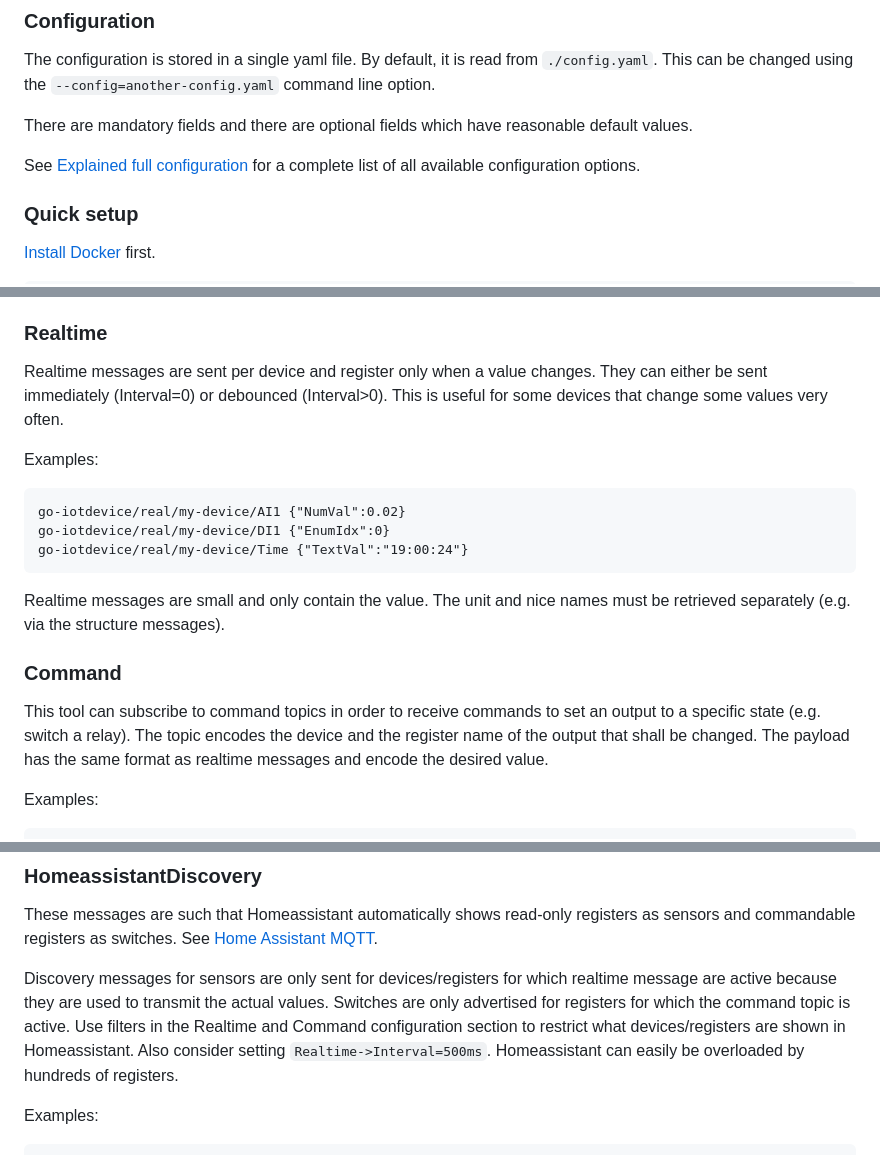
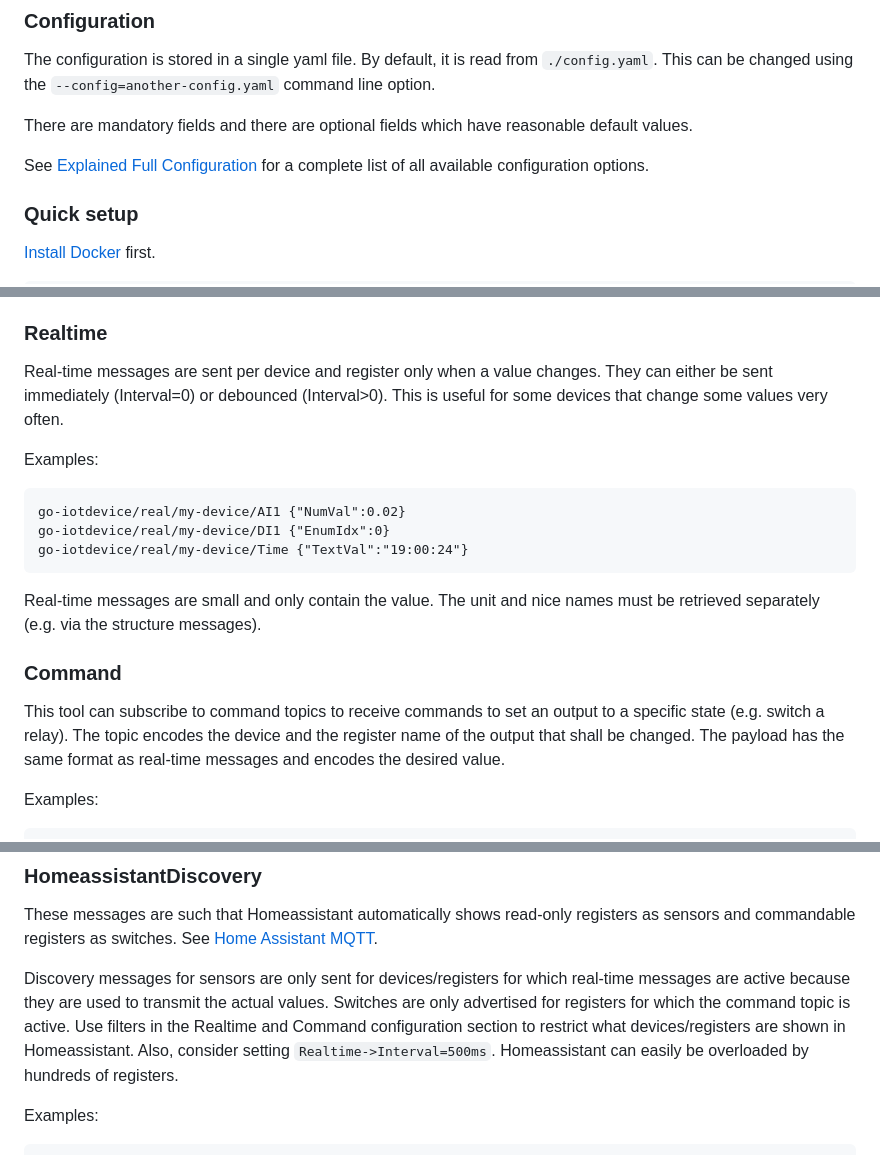
Before and after one commit to koestler/go-iotdevice, a Markdown page: README.md, 3 parts joined by grey strips. Drawn GitHub-style.

````diff
--- a/README.md
+++ b/README.md
@@ -123,7 +123,7 @@ This can be changed using the `--config=another-config.yaml` command line option
 
 There are mandatory fields and there are optional fields which have reasonable default values.
 
-See [Explained full configuration](#full-configuration) for a complete list of all available configuration options.
+See [Explained Full Configuration](#explained-full-configuration) for a complete list of all available configuration options.
 
 ### Quick setup
 [Install Docker](https://docs.docker.com/engine/install/) first.
@@ -314,7 +314,7 @@ For easy parsing, values are separated by type. To make the telemetry without th
 includes Cat=Category, Desc=Description, and Unit fields.
 
 ### Realtime
-Realtime messages are sent per device and register only when a value changes. They can either be sent
+Real-time messages are sent per device and register only when a value changes. They can either be sent
 immediately (Interval=0) or debounced (Interval>0). This is useful for some devices that change some values very often.
 
 Examples:
@@ -324,12 +324,12 @@ go-iotdevice/real/my-device/DI1 {"EnumIdx":0}
 go-iotdevice/real/my-device/Time {"TextVal":"19:00:24"}
 ```
 
-Realtime messages are small and only contain the value. The unit and nice names must be retrieved separately (e.g. via the structure messages).
+Real-time messages are small and only contain the value. The unit and nice names must be retrieved separately (e.g. via the structure messages).
 
 ### Command
-This tool can subscribe to command topics in order to receive commands to set an output to a specific state (e.g. switch a relay).
-The topic encodes the device and the register name of the output that shall be changed. The payload has  the same format
-as realtime messages and encode the desired value.
+This tool can subscribe to command topics to receive commands to set an output to a specific state (e.g. switch a relay).
+The topic encodes the device and the register name of the output that shall be changed. The payload has the same format
+as real-time messages and encodes the desired value.
 
 Examples:
 ```
@@ -347,10 +347,10 @@ mosquitto_pub -h 172.19.0.4 -t dev1/cmnd/dev0/R1 -m "{\"EnumIdx\": 1}"
 These messages are such that Homeassistant automatically shows read-only registers as sensors and commandable registers
 as switches. See [Home Assistant MQTT](https://www.home-assistant.io/integrations/mqtt/#mqtt-discovery).
 
-Discovery messages for sensors are only sent for devices/registers for which realtime message are active because
+Discovery messages for sensors are only sent for devices/registers for which real-time messages are active because
 they are used to transmit the actual values. Switches are only advertised for registers for which the command topic is active.
 Use filters in the Realtime and Command configuration section to restrict what devices/registers are shown in Homeassistant.
-Also consider setting `Realtime->Interval=500ms`. Homeassistant can easily be overloaded by hundreds of registers.
+Also, consider setting `Realtime->Interval=500ms`. Homeassistant can easily be overloaded by hundreds of registers.
 
 Examples:
 ```
````
Also changed, not shown: other parts of README.md (+22 -22 lines).
